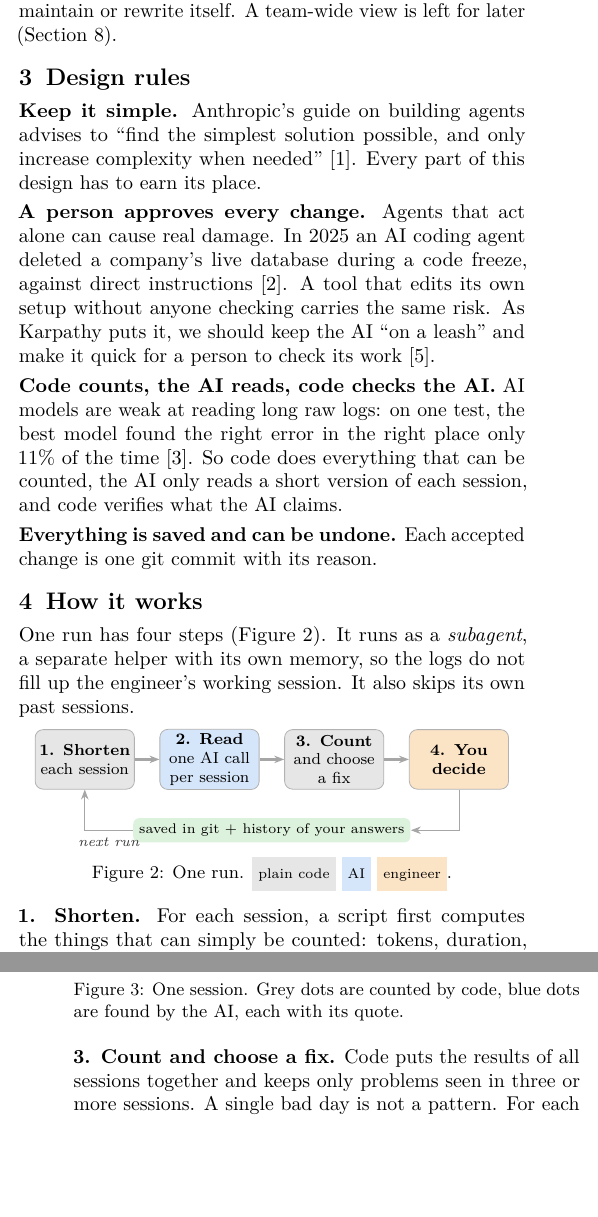
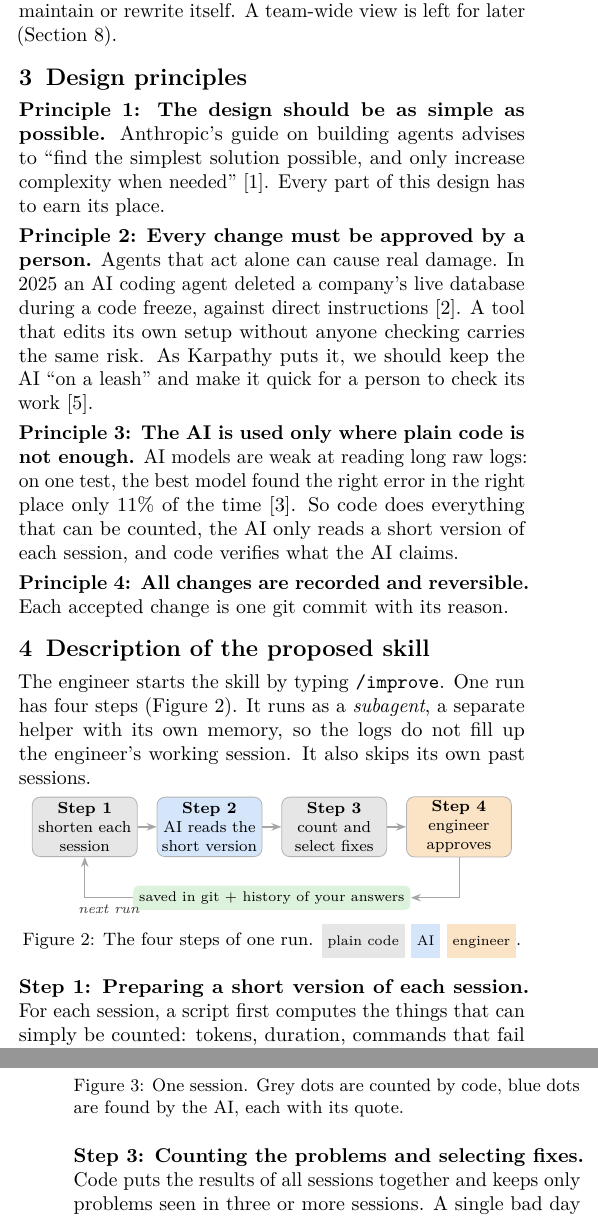
Before and after one commit to MarkoStc/Kandu---Skill-for-improving-chats, a LaTeX document (main.tex): two parts of the columns of pages 1 and 2 of 3, joined at a grey line, cut so that both start at the same text, the shorter picture padded with empty space. Compiled offline with pdfLaTeX.

Commit message:
Use plain, standard titles and step/principle headings
Co-Authored-By: Claude Fable 5.2 <noreply@anthropic.com>
Claude-Session: https://claude.ai/code/session_01UND9RpUHo8LkAD4LLMbJ55

```diff
--- a/main.tex
+++ b/main.tex
@@ -83,14 +83,14 @@ I make five assumptions. First, a script already gives me each session as JSON,
 
 Some things are left out on purpose. The tool never changes anything by itself, because a wrong rule would affect every future session. It does not judge the engineer's code, only how they work with the AI. It does not interrupt during a session; this version only looks back. It does not try to maintain or rewrite itself. A team-wide view is left for later (Section~8).
 
-\section{Design rules}
-\textbf{Keep it simple.} Anthropic's guide on building agents advises to ``find the simplest solution possible, and only increase complexity when needed'' [1]. Every part of this design has to earn its place.
+\section{Design principles}
+\textbf{Principle 1: The design should be as simple as possible.} Anthropic's guide on building agents advises to ``find the simplest solution possible, and only increase complexity when needed'' [1]. Every part of this design has to earn its place.
 
-\textbf{A person approves every change.} Agents that act alone can cause real damage. In 2025 an AI coding agent deleted a company's live database during a code freeze, against direct instructions [2]. A tool that edits its own setup without anyone checking carries the same risk. As Karpathy puts it, we should keep the AI ``on a leash'' and make it quick for a person to check its work [5].
+\textbf{Principle 2: Every change must be approved by a person.} Agents that act alone can cause real damage. In 2025 an AI coding agent deleted a company's live database during a code freeze, against direct instructions [2]. A tool that edits its own setup without anyone checking carries the same risk. As Karpathy puts it, we should keep the AI ``on a leash'' and make it quick for a person to check its work [5].
 
-\textbf{Code counts, the AI reads, code checks the AI.} AI models are weak at reading long raw logs: on one test, the best model found the right error in the right place only 11\% of the time [3]. So code does everything that can be counted, the AI only reads a short version of each session, and code verifies what the AI claims.
+\textbf{Principle 3: The AI is used only where plain code is not enough.} AI models are weak at reading long raw logs: on one test, the best model found the right error in the right place only 11\% of the time [3]. So code does everything that can be counted, the AI only reads a short version of each session, and code verifies what the AI claims.
 
-\textbf{Everything is saved and can be undone.} Each accepted change is one git commit with its reason.
+\textbf{Principle 4: All changes are recorded and reversible.} Each accepted change is one git commit with its reason.
 
 \begin{table*}[t]
 \centering
@@ -112,28 +112,28 @@ Anything else that cost time & \chip{ai}{AI reads} & ``no, not that file, the on
 \label{tab:checks}
 \end{table*}
 
-\section{How it works}
-One run has four steps (Figure~\ref{fig:loop}). It runs as a \emph{subagent}, a separate helper with its own memory, so the logs do not fill up the engineer's working session. It also skips its own past sessions.
+\section{Description of the proposed skill}
+The engineer starts the skill by typing \texttt{/improve}. One run has four steps (Figure~\ref{fig:loop}). It runs as a \emph{subagent}, a separate helper with its own memory, so the logs do not fill up the engineer's working session. It also skips its own past sessions.
 
 \begin{figure}[h]
 \centering
 \begin{tikzpicture}[
-  stp/.style={draw=gray!60,rounded corners=4pt,align=center,font=\footnotesize,minimum width=1.75cm,minimum height=1.05cm,inner sep=2pt},
+  stp/.style={draw=gray!60,rounded corners=4pt,align=center,font=\footnotesize,minimum width=1.85cm,minimum height=1.05cm,inner sep=2pt},
   arr/.style={-{Stealth[length=5pt]},very thick,gray!70}]
-\node[stp,fill=code] (a) at (0,0)    {\textbf{1. Shorten}\\each session};
-\node[stp,fill=ai]   (b) at (2.2,0)  {\textbf{2. Read}\\one AI call\\per session};
-\node[stp,fill=code] (c) at (4.4,0)  {\textbf{3. Count}\\and choose\\a fix};
-\node[stp,fill=you]  (d) at (6.6,0)  {\textbf{4. You}\\\textbf{decide}};
+\node[stp,fill=code] (a) at (0,0)    {\textbf{Step 1}\\shorten each\\session};
+\node[stp,fill=ai]   (b) at (2.2,0)  {\textbf{Step 2}\\AI reads the\\short version};
+\node[stp,fill=code] (c) at (4.4,0)  {\textbf{Step 3}\\count and\\select fixes};
+\node[stp,fill=you]  (d) at (6.6,0)  {\textbf{Step 4}\\engineer\\approves};
 \draw[arr] (a)--(b); \draw[arr] (b)--(c); \draw[arr] (c)--(d);
 \node[font=\scriptsize,fill=saved,rounded corners=3pt,inner sep=3pt] (s) at (3.3,-1.25) {saved in git + history of your answers};
 \draw[arr,thin] (d.south) |- (s.east);
 \draw[arr,thin] (s.west) -| node[pos=0.25,below,font=\scriptsize\itshape,text=gray!40!black]{next run} (a.south);
 \end{tikzpicture}
-\caption{One run. \chip{code}{plain code} \chip{ai}{AI} \chip{you}{engineer}.}
+\caption{The four steps of one run. \chip{code}{plain code} \chip{ai}{AI} \chip{you}{engineer}.}
 \label{fig:loop}
 \end{figure}
 
-\textbf{1. Shorten.} For each session, a script first computes the things that can simply be counted: tokens, duration, commands that fail repeatedly, and file edits made after the last test run. It then writes a short version of the session, the \emph{digest}. The digest keeps every message the engineer typed, and reduces each command to one line with its result. If the log format is not what the script expects, it stops and says so, instead of quietly finding nothing.
+\textbf{Step 1: Preparing a short version of each session.} For each session, a script first computes the things that can simply be counted: tokens, duration, commands that fail repeatedly, and file edits made after the last test run. It then writes a short version of the session, the \emph{digest}. The digest keeps every message the engineer typed, and reduces each command to one line with its result. If the log format is not what the script expects, it stops and says so, instead of quietly finding nothing.
 
 \begin{lstlisting}
 212k tokens | 6.5 h | repeated failure: npm test x3
@@ -179,5 +179,5 @@ code: quote not found in the log           -> thrown away
 \label{fig:timeline}
 \end{center}
 
-\textbf{3. Count and choose a fix.} Code puts the results of all sessions together and keeps only problems seen in three or more sessions. A single bad day is not a pattern. For each remaining problem it then picks where the fix should go (Section~5).
+\textbf{Step 3: Counting the problems and selecting fixes.} Code puts the results of all sessions together and keeps only problems seen in three or more sessions. A single bad day is not a pattern. For each remaining problem it then picks where the fix should go (Section~5).
 
@@ -202,7 +202,7 @@ It is tempting to turn every problem into one more line in \texttt{AGENTS.md}. T
 
 A plugin comes first because it does not depend on the AI remembering anything. For ``files edited after the last test run'', a plugin can check this after every edit (opencode offers a hook for it, \texttt{tool.execute.after} [10]), which is more reliable than a written rule saying ``always test before you say done''.
 
-\section{What the engineer sees}
+\section{The report shown to the engineer}
 The engineer types \texttt{/improve} and after a few minutes gets a short report. Each item looks like this:
 
 \begin{tcolorbox}[colback=white,colframe=gray!50,boxrule=0.5pt,arc=3pt,left=4pt,right=4pt,top=3pt,bottom=3pt,fontupper=\small]
```
Also changed, not shown: main.tex (26 more changed lines).
